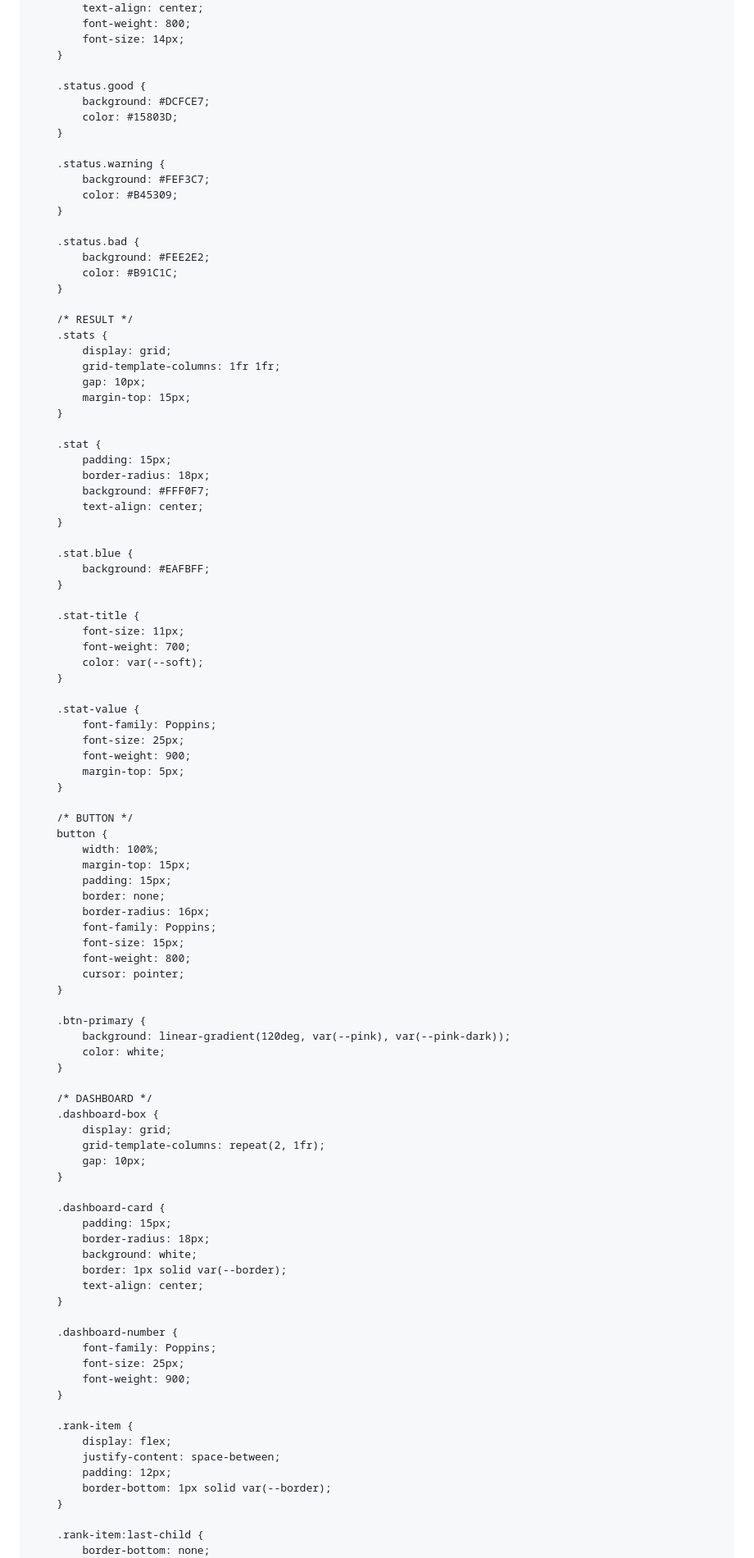
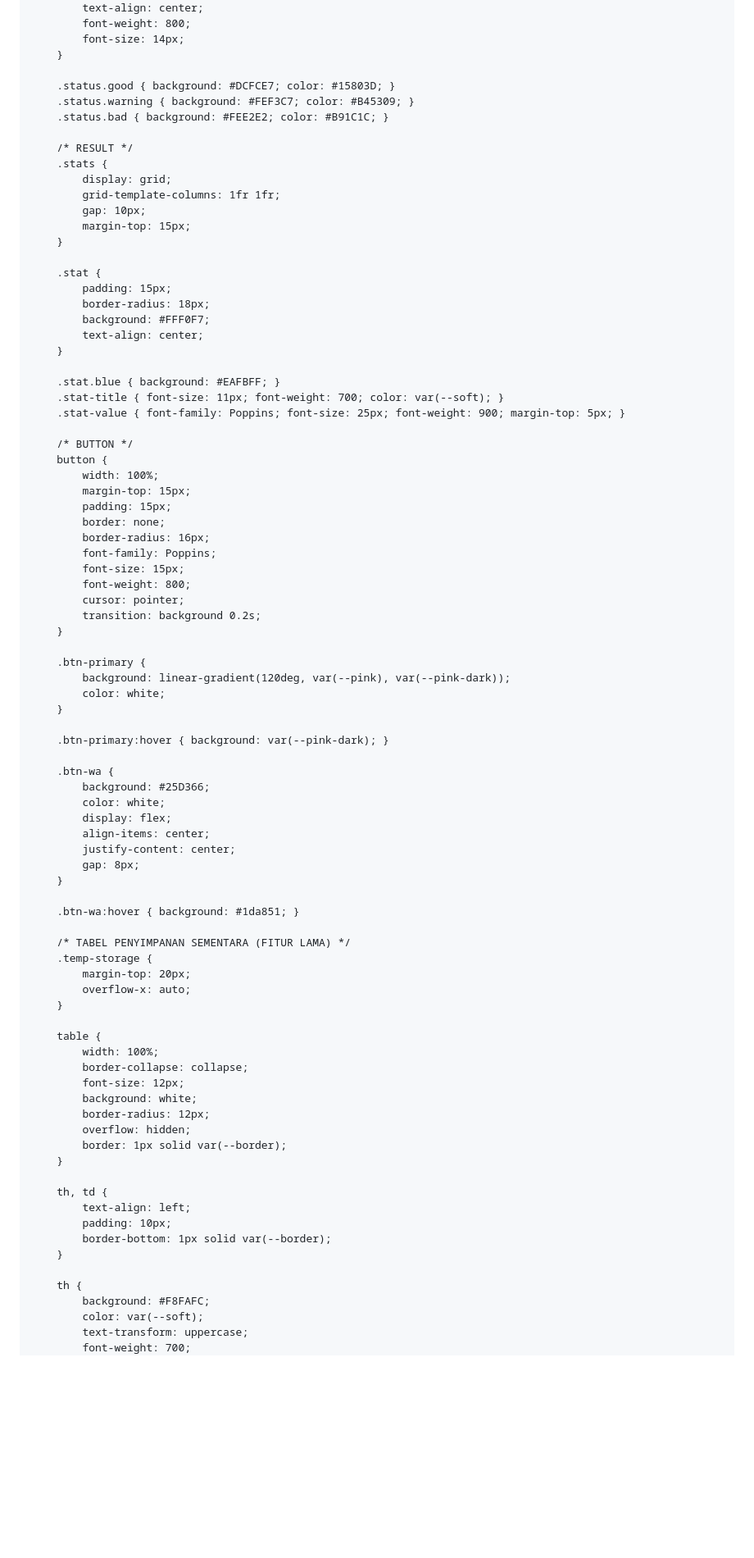
Before and after one commit to mohirvan123-web/Gacoan-Akurasi-Sistem, a Markdown page: README.md, the part around one of its changes. Shown at 82% size. GitHub-like rendering; blank space fills up the shorter version.

Commit message:
Refactor README styles and enhance features
Refactor CSS styles and update HTML structure for better readability and maintainability. Added new features for temporary storage and WhatsApp integration.

```diff
--- a/README.md
+++ b/README.md
@@ -209,20 +209,9 @@
             font-size: 14px;
         }
 
-        .status.good {
-            background: #DCFCE7;
-            color: #15803D;
-        }
-
-        .status.warning {
-            background: #FEF3C7;
-            color: #B45309;
-        }
-
-        .status.bad {
-            background: #FEE2E2;
-            color: #B91C1C;
-        }
+        .status.good { background: #DCFCE7; color: #15803D; }
+        .status.warning { background: #FEF3C7; color: #B45309; }
+        .status.bad { background: #FEE2E2; color: #B91C1C; }
 
         /* RESULT */
         .stats {
@@ -239,22 +228,9 @@
             text-align: center;
         }
 
-        .stat.blue {
-            background: #EAFBFF;
-        }
-
-        .stat-title {
-            font-size: 11px;
-            font-weight: 700;
-            color: var(--soft);
-        }
-
-        .stat-value {
-            font-family: Poppins;
-            font-size: 25px;
-            font-weight: 900;
-            margin-top: 5px;
-        }
+        .stat.blue { background: #EAFBFF; }
+        .stat-title { font-size: 11px; font-weight: 700; color: var(--soft); }
+        .stat-value { font-family: Poppins; font-size: 25px; font-weight: 900; margin-top: 5px; }
 
         /* BUTTON */
         button {
@@ -267,6 +243,7 @@
             font-size: 15px;
             font-weight: 800;
             cursor: pointer;
+            transition: background 0.2s;
         }
 
         .btn-primary {
@@ -274,34 +251,44 @@
             color: white;
         }
 
-        /* DASHBOARD */
-        .dashboard-box {
-            display: grid;
-            grid-template-columns: repeat(2, 1fr);
-            gap: 10px;
+        .btn-primary:hover { background: var(--pink-dark); }
+
+        .btn-wa {
+            background: #25D366;
+            color: white;
+            display: flex;
+            align-items: center;
+            justify-content: center;
+            gap: 8px;
         }
 
-        .dashboard-card {
-            padding: 15px;
-            border-radius: 18px;
-            background: white;
-            border: 1px solid var(--border);
-            text-align: center;
+        .btn-wa:hover { background: #1da851; }
+
+        /* TABEL PENYIMPANAN SEMENTARA (FITUR LAMA) */
+        .temp-storage {
+            margin-top: 20px;
+            overflow-x: auto;
         }
 
-        .dashboard-number {
-            font-family: Poppins;
-            font-size: 25px;
-            font-weight: 900;
+        table {
+            width: 100%;
+            border-collapse: collapse;
+            font-size: 12px;
+            background: white;
+            border-radius: 12px;
+            overflow: hidden;
+            border: 1px solid var(--border);
         }
 
-        .rank-item {
-            display: flex;
-            justify-content: space-between;
-            padding: 12px;
+        th, td {
+            text-align: left;
+            padding: 10px;
             border-bottom: 1px solid var(--border);
         }
 
-        .rank-item:last-child {
-            border-bottom: none;
+        th {
+            background: #F8FAFC;
+            color: var(--soft);
+            text-transform: uppercase;
+            font-weight: 700;
         }
```
Also changed, not shown: other parts of README.md (+184 -195 lines).
